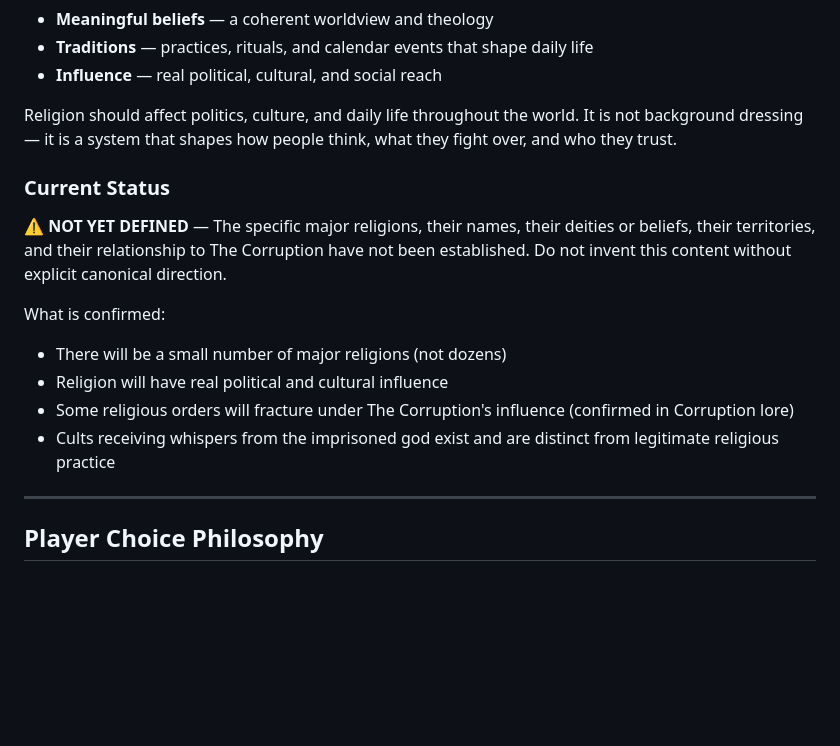
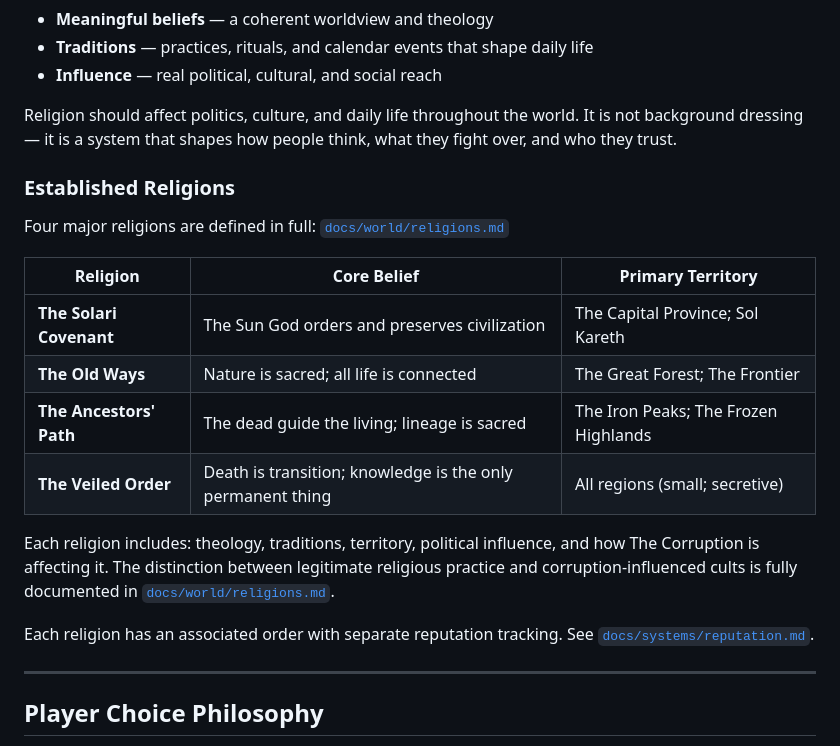
Before and after one commit to JerichoOmega/ai-rpg-engine, a Markdown page: docs/world/WORLD_BIBLE.md, the part around the change. GitHub-like rendering; blank space fills up the shorter version.

```diff
--- a/docs/world/WORLD_BIBLE.md
+++ b/docs/world/WORLD_BIBLE.md
@@ -318,15 +318,21 @@ Each religion is developed with:
 
 Religion should affect politics, culture, and daily life throughout the world. It is not background dressing — it is a system that shapes how people think, what they fight over, and who they trust.
 
-### Current Status
 
-⚠️ **NOT YET DEFINED** — The specific major religions, their names, their deities or beliefs, their territories, and their relationship to The Corruption have not been established. Do not invent this content without explicit canonical direction.
+### Established Religions
 
-What is confirmed:
-- There will be a small number of major religions (not dozens)
-- Religion will have real political and cultural influence
-- Some religious orders will fracture under The Corruption's influence (confirmed in Corruption lore)
-- Cults receiving whispers from the imprisoned god exist and are distinct from legitimate religious practice
+Four major religions are defined in full: [`docs/world/religions.md`](religions.md)
+
+| Religion | Core Belief | Primary Territory |
+|---|---|---|
+| **The Solari Covenant** | The Sun God orders and preserves civilization | The Capital Province; Sol Kareth |
+| **The Old Ways** | Nature is sacred; all life is connected | The Great Forest; The Frontier |
+| **The Ancestors' Path** | The dead guide the living; lineage is sacred | The Iron Peaks; The Frozen Highlands |
+| **The Veiled Order** | Death is transition; knowledge is the only permanent thing | All regions (small; secretive) |
+
+Each religion includes: theology, traditions, territory, political influence, and how The Corruption is affecting it. The distinction between legitimate religious practice and corruption-influenced cults is fully documented in [`docs/world/religions.md`](religions.md).
+
+Each religion has an associated order with separate reputation tracking. See [`docs/systems/reputation.md`](../systems/reputation.md).
 
 ---
 
```
Also changed, not shown: docs/systems/reputation.md (+16 -1 lines), docs/world/religions.md (added, +331 -0 lines).
